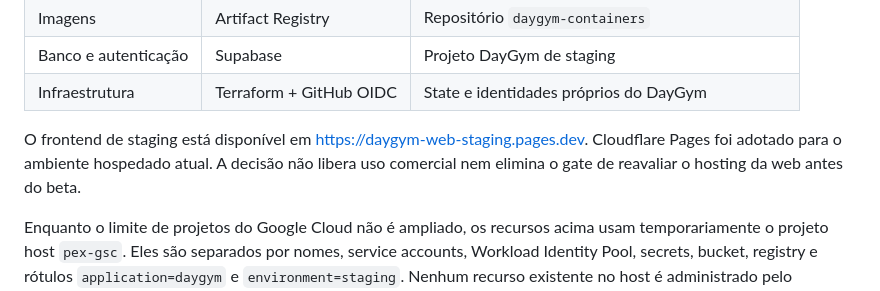
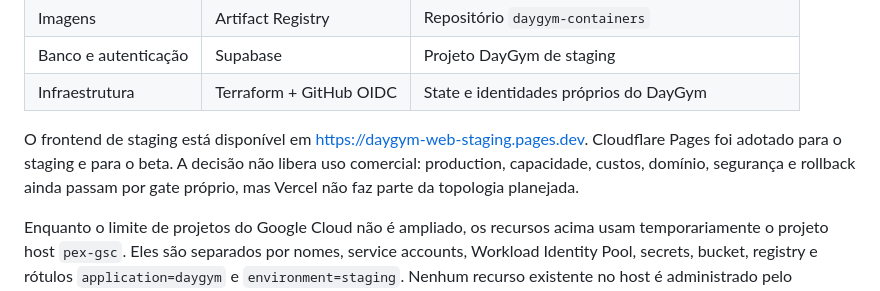
Before and after one commit to jukazilli/daygymm, a Markdown page: docs/runbooks/staging-setup.md, the part around the change. Drawn GitHub-style.

```diff
--- a/docs/runbooks/staging-setup.md
+++ b/docs/runbooks/staging-setup.md
@@ -13,8 +13,9 @@
 
 O frontend de staging está disponível em
 <https://daygym-web-staging.pages.dev>. Cloudflare Pages foi adotado para o
-ambiente hospedado atual. A decisão não libera uso comercial nem elimina o gate
-de reavaliar o hosting da web antes do beta.
+staging e para o beta. A decisão não libera uso comercial: production,
+capacidade, custos, domínio, segurança e rollback ainda passam por gate próprio,
+mas Vercel não faz parte da topologia planejada.
 
 Enquanto o limite de projetos do Google Cloud não é ampliado, os recursos acima
 usam temporariamente o projeto host `pex-gsc`. Eles são separados por nomes,
```
Also changed, not shown: docs/governance/m0-foundation.md (+14 -4 lines).
